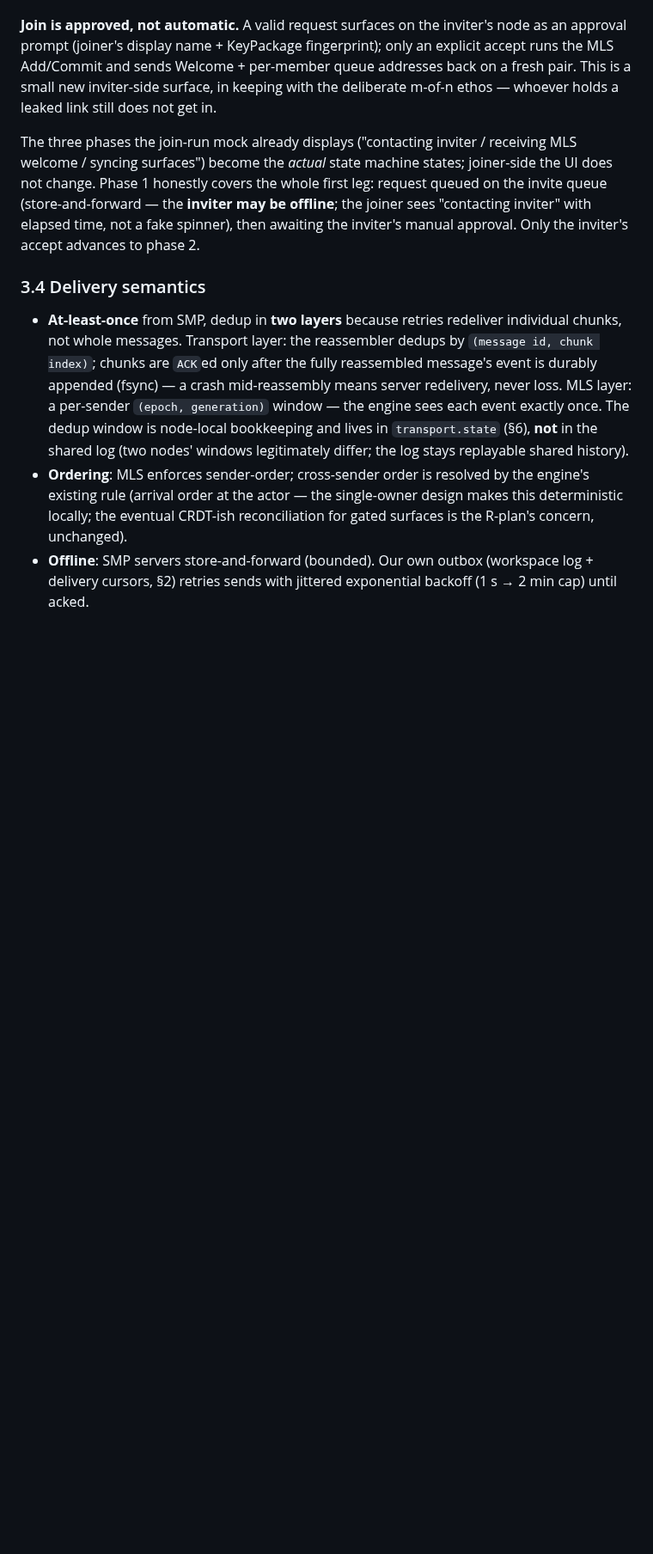
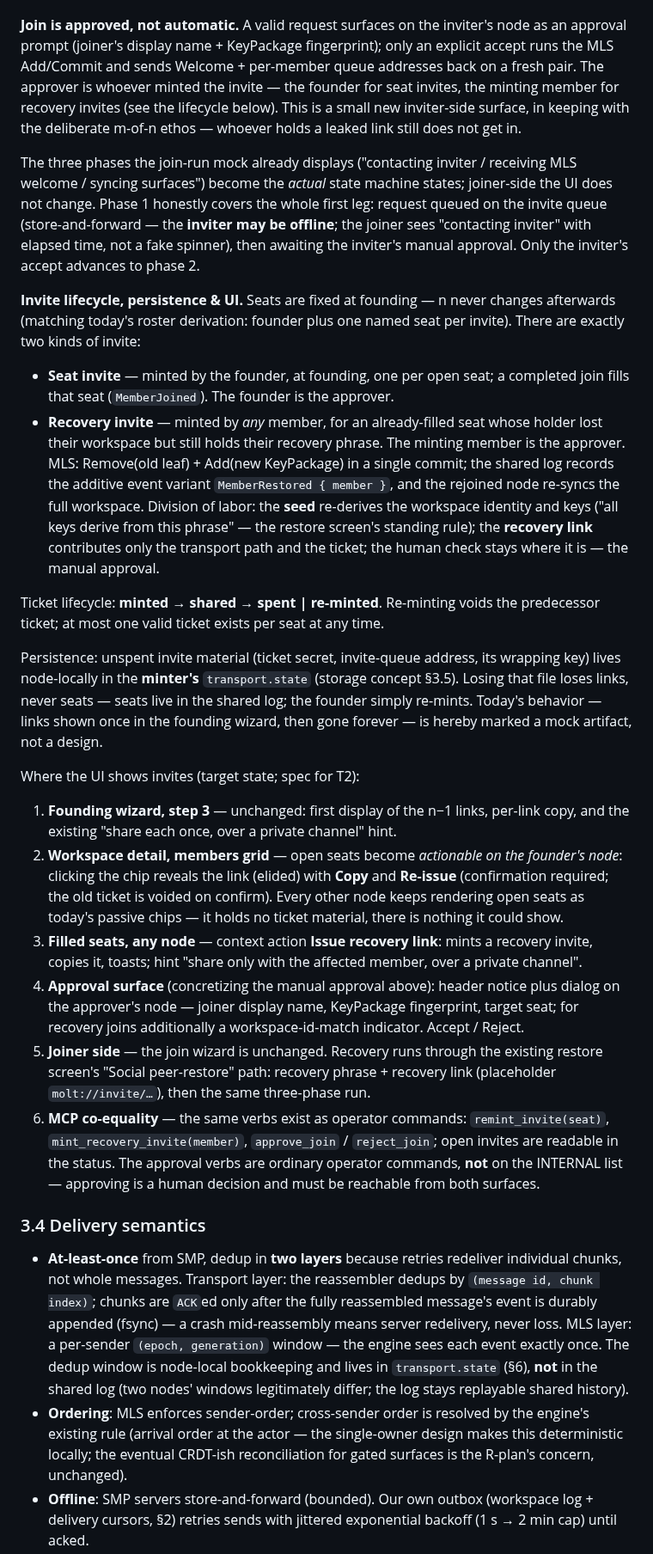
Before and after one commit to otherfren/moltrepublic, a Markdown page: documents/concept-transport-simplex-tor.md, the part around one of its changes. Shown at 86% size. GitHub-like rendering; blank space fills up the shorter version.

Commit message:
Concepts: invite lifecycle, persistence and UI surfaces
Seats are fixed at founding; two invite kinds (founder seat invites,
member-minted recovery invites for seed-holding rejoiners via the
Social-peer-restore path). Tickets: at most one valid per seat,
re-mint voids the predecessor. Unspent invite material persists in
the minter's transport.state (new invite-table bullet in storage
§3.5, plus the additive MemberRestored event note); the once-shown
founding-wizard links are marked a mock artifact. Adds the UI spec
(members-grid show/copy/re-issue, recovery action, approval dialog)
and the co-equal MCP verbs.

Co-Authored-By: Claude Fable 5 <noreply@anthropic.com>

```diff
--- a/documents/concept-transport-simplex-tor.md
+++ b/documents/concept-transport-simplex-tor.md
@@ -148,8 +148,10 @@ queue is otherwise an open spam surface).
 **Join is approved, not automatic.** A valid request surfaces on the
 inviter's node as an approval prompt (joiner's display name + KeyPackage
 fingerprint); only an explicit accept runs the MLS Add/Commit and sends
-Welcome + per-member queue addresses back on a fresh pair. This is a small
-new inviter-side surface, in keeping with the deliberate m-of-n ethos —
+Welcome + per-member queue addresses back on a fresh pair. The approver is
+whoever minted the invite — the founder for seat invites, the minting
+member for recovery invites (see the lifecycle below). This is a small new
+inviter-side surface, in keeping with the deliberate m-of-n ethos —
 whoever holds a leaked link still does not get in.
 
 The three phases the join-run mock already displays ("contacting inviter /
@@ -160,6 +162,64 @@ the whole first leg: request queued on the invite queue
 "contacting inviter" with elapsed time, not a fake spinner), then awaiting
 the inviter's manual approval. Only the inviter's accept advances to
 phase 2.
+
+**Invite lifecycle, persistence & UI.** Seats are fixed at founding — n
+never changes afterwards (matching today's roster derivation: founder plus
+one named seat per invite). There are exactly two kinds of invite:
+
+* **Seat invite** — minted by the founder, at founding, one per open seat;
+  a completed join fills that seat (`MemberJoined`). The founder is the
+  approver.
+* **Recovery invite** — minted by *any* member, for an already-filled seat
+  whose holder lost their workspace but still holds their recovery phrase.
+  The minting member is the approver. MLS: Remove(old leaf) + Add(new
+  KeyPackage) in a single commit; the shared log records the additive
+  event variant `MemberRestored { member }`, and the rejoined node
+  re-syncs the full workspace. Division of labor: the **seed** re-derives
+  the workspace identity and keys ("all keys derive from this phrase" —
+  the restore screen's standing rule); the **recovery link** contributes
+  only the transport path and the ticket; the human check stays where it
+  is — the manual approval.
+
+Ticket lifecycle: **minted → shared → spent | re-minted**. Re-minting
+voids the predecessor ticket; at most one valid ticket exists per seat at
+any time.
+
+Persistence: unspent invite material (ticket secret, invite-queue address,
+its wrapping key) lives node-locally in the **minter's** `transport.state`
+(storage concept §3.5). Losing that file loses links, never seats — seats
+live in the shared log; the founder simply re-mints. Today's behavior —
+links shown once in the founding wizard, then gone forever — is hereby
+marked a mock artifact, not a design.
+
+Where the UI shows invites (target state; spec for T2):
+
+1. **Founding wizard, step 3** — unchanged: first display of the n−1
+   links, per-link copy, and the existing "share each once, over a
+   private channel" hint.
+2. **Workspace detail, members grid** — open seats become *actionable on
+   the founder's node*: clicking the chip reveals the link (elided) with
+   **Copy** and **Re-issue** (confirmation required; the old ticket is
+   voided on confirm). Every other node keeps rendering open seats as
+   today's passive chips — it holds no ticket material, there is nothing
+   it could show.
+3. **Filled seats, any node** — context action **Issue recovery link**:
+   mints a recovery invite, copies it, toasts; hint "share only with the
+   affected member, over a private channel".
+4. **Approval surface** (concretizing the manual approval above): header
+   notice plus dialog on the approver's node — joiner display name,
+   KeyPackage fingerprint, target seat; for recovery joins additionally a
+   workspace-id-match indicator. Accept / Reject.
+5. **Joiner side** — the join wizard is unchanged. Recovery runs through
+   the existing restore screen's "Social peer-restore" path: recovery
+   phrase + recovery link (placeholder `molt://invite/…`), then the same
+   three-phase run.
+6. **MCP co-equality** — the same verbs exist as operator commands:
+   `remint_invite(seat)`, `mint_recovery_invite(member)`,
+   `approve_join` / `reject_join`; open invites are readable in the
+   status. The approval verbs are ordinary operator commands, **not** on
+   the INTERNAL list — approving is a human decision and must be
+   reachable from both surfaces.
 
 ### 3.4 Delivery semantics
 
```
Also changed, not shown: other parts of documents/concept-transport-simplex-tor.md (+3 -1 lines), documents/concept-workspace-storage.md (+8 -1 lines).
